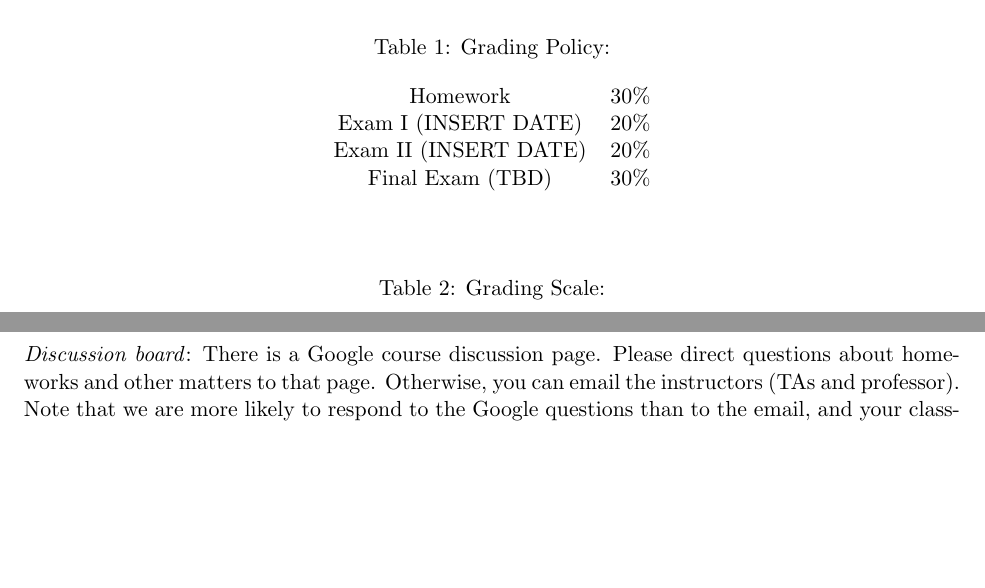
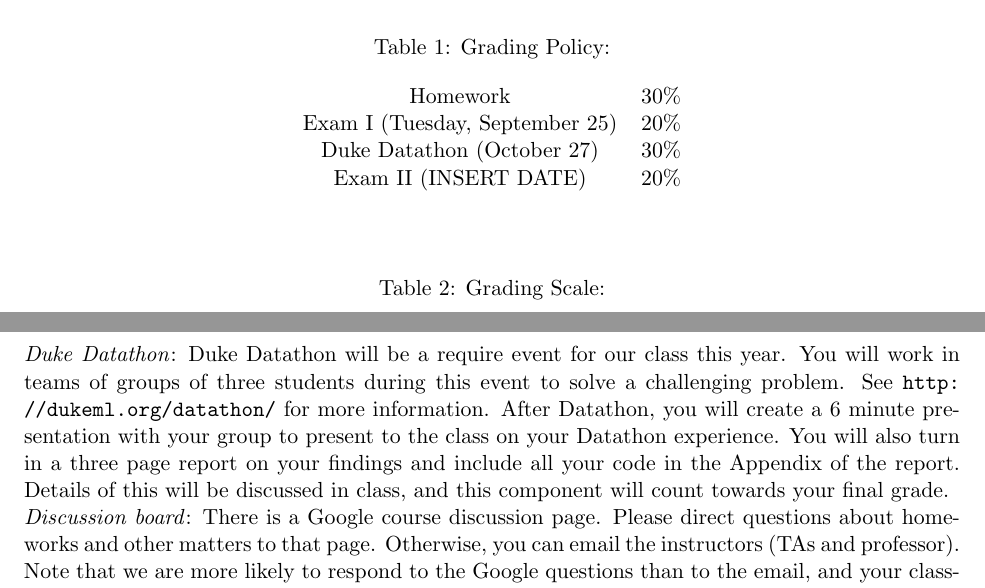
Before and after one commit to resteorts/data-mine, a LaTeX document (syllabus/syllabus-data-mine-18.tex): two parts of pages 2 and 3 of 4, joined at a grey line, cut so that both start at the same text, the shorter picture padded with empty space. Compiled offline with pdfLaTeX.

Commit message:
updated syllabus.

```diff
--- a/syllabus/syllabus-data-mine-18.tex
+++ b/syllabus/syllabus-data-mine-18.tex
@@ -112,15 +112,16 @@ The rapid growth of digitalized data and the computer power available to analyze
 \caption{Grading Policy:}
 \begin{center}
 \begin{tabular}{cc}
-Homework &30\%\\
-Exam I (INSERT DATE) &20\%\\
+Homework & 30\%\\
+Exam I (Tuesday, September 25) &20\%\\
+Duke Datathon (October 27) & 30\%\\
 Exam  II (INSERT DATE) & 20\%\\
-Final Exam  (TBD) & 30\%\\
+
+%Final Exam  (TBD) & 30\%\\
 \end{tabular}
 \end{center}
 \label{default}
 \end{table}%
-
 
 \begin{table}[ht]
 \caption{Grading Scale:}
@@ -145,6 +146,7 @@ Homework assignments will be announced on Sakai (along with the due date). Late
 
 \emph{Homework derivations}: Please note that derivations for homework can be submitted in any format of your choosing as long as your convert this to a pdf file. Please also note that your work must be legible to myself and the TA's. \\
 
+\emph{Duke Datathon}: Duke Datathon will be a require event for our class this year. You will work in teams of groups of three students during this event to solve a challenging problem. See \url{http://dukeml.org/datathon/} for more information. After Datathon, you will create a 6 minute presentation with your group to present to the class on your Datathon experience. You will also turn in a three page report on your findings and include all your code in the Appendix of the report. Details of this will be discussed in class, and this component will count towards your final grade.
 
 \emph{Discussion board}:
 There is a Google course discussion page. Please direct questions about homeworks and other matters to that page. Otherwise, you can email the instructors (TAs and professor). Note that we are more likely to respond to the Google questions than to the email, and your classmates may respond too, so that is a good place to start. You can ask for permission to add to the group at \url{https://groups.google.com/forum/#!forum/data-mine18}.\\
```
Also changed, not shown: syllabus/syllabus-data-mine-18.pdf, 1 other file.
